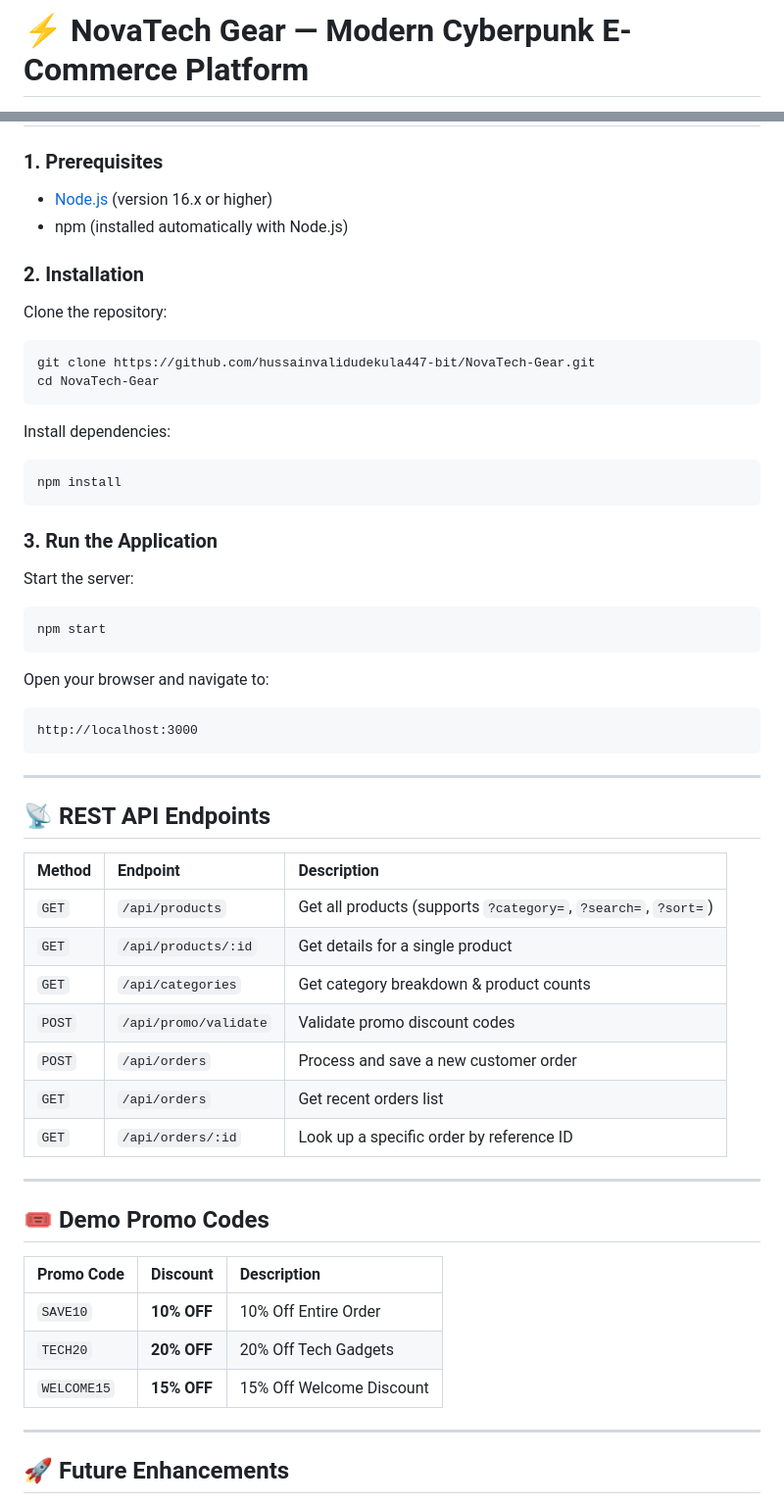
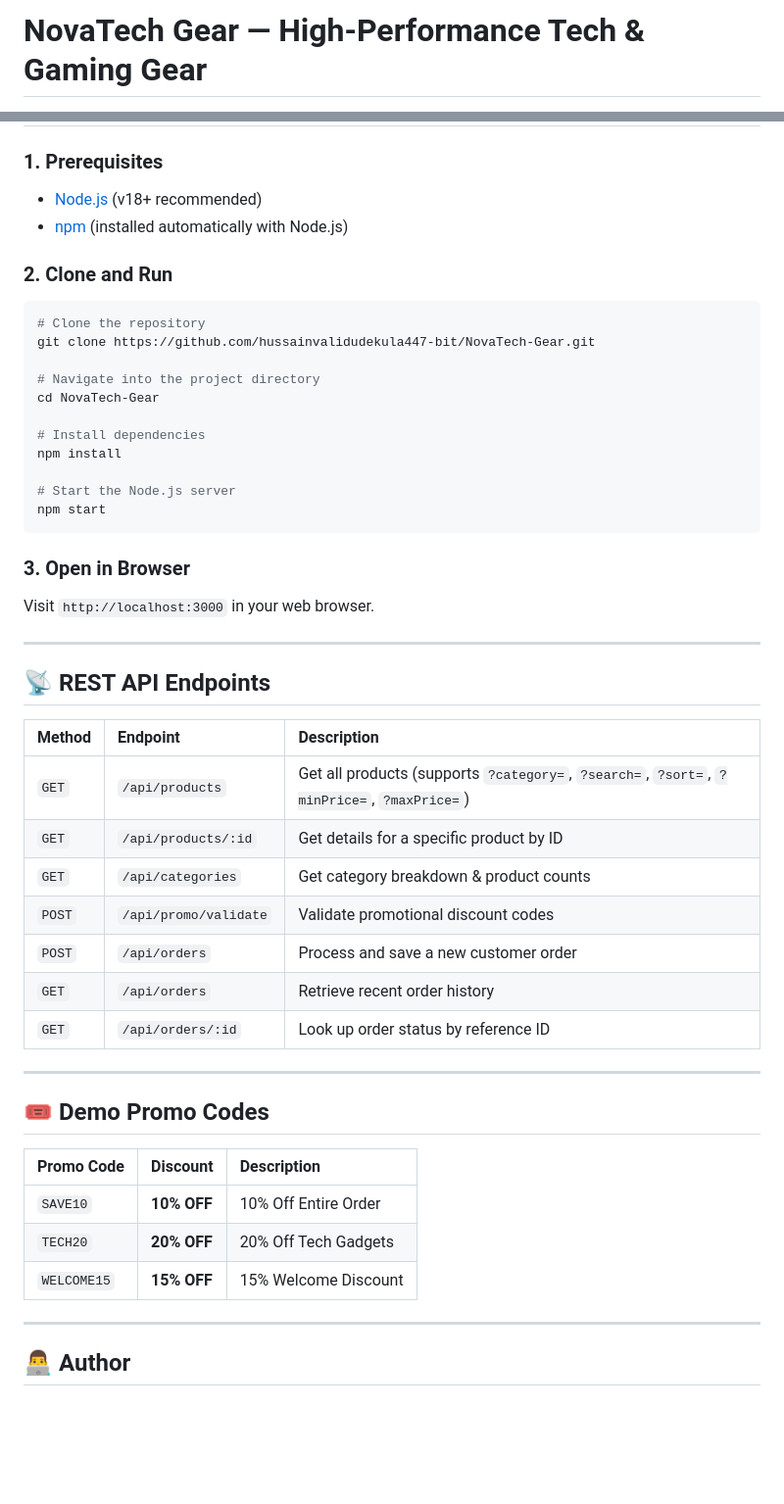
Before and after one commit to hussainvalidudekula447-bit/NovaTech-Gear, a Markdown page: README.md, 2 parts joined by grey strips. Shown at 98% size. GitHub-like rendering; blank space fills up the shorter version.

````diff
--- a/README.md
+++ b/README.md
@@ -1,4 +1,4 @@
-# ⚡ NovaTech Gear — Modern Cyberpunk E-Commerce Platform
+# NovaTech Gear — High-Performance Tech & Gaming Gear
 
 <div align="center">
 
@@ -55,30 +91,25 @@
 
 ### 1. Prerequisites
-- [Node.js](https://nodejs.org/) (version 16.x or higher)
-- npm (installed automatically with Node.js)
+- [Node.js](https://nodejs.org/) (v18+ recommended)
+- [npm](https://www.npmjs.com/) (installed automatically with Node.js)
 
-### 2. Installation
-Clone the repository:
+### 2. Clone and Run
 ```bash
+# Clone the repository
 git clone https://github.com/hussainvalidudekula447-bit/NovaTech-Gear.git
+
+# Navigate into the project directory
 cd NovaTech-Gear
-```
 
-Install dependencies:
-```bash
+# Install dependencies
 npm install
-```
 
-### 3. Run the Application
-Start the server:
-```bash
+# Start the Node.js server
 npm start
 ```
 
-Open your browser and navigate to:
-```
-http://localhost:3000
-```
+### 3. Open in Browser
+Visit `http://localhost:3000` in your web browser.
 
 ---
 
@@ -86,13 +117,13 @@ http://localhost:3000
 
 | Method | Endpoint | Description |
 | :--- | :--- | :--- |
-| `GET` | `/api/products` | Get all products (supports `?category=`, `?search=`, `?sort=`) |
-| `GET` | `/api/products/:id` | Get details for a single product |
+| `GET` | `/api/products` | Get all products (supports `?category=`, `?search=`, `?sort=`, `?minPrice=`, `?maxPrice=`) |
+| `GET` | `/api/products/:id` | Get details for a specific product by ID |
 | `GET` | `/api/categories` | Get category breakdown & product counts |
-| `POST` | `/api/promo/validate` | Validate promo discount codes |
+| `POST` | `/api/promo/validate` | Validate promotional discount codes |
 | `POST` | `/api/orders` | Process and save a new customer order |
-| `GET` | `/api/orders` | Get recent orders list |
-| `GET` | `/api/orders/:id` | Look up a specific order by reference ID |
+| `GET` | `/api/orders` | Retrieve recent order history |
+| `GET` | `/api/orders/:id` | Look up order status by reference ID |
 
 ---
 
@@ -102,9 +133,9 @@ http://localhost:3000
 | :--- | :--- | :--- |
 | `SAVE10` | **10% OFF** | 10% Off Entire Order |
 | `TECH20` | **20% OFF** | 20% Off Tech Gadgets |
-| `WELCOME15` | **15% OFF** | 15% Off Welcome Discount |
+| `WELCOME15` | **15% OFF** | 15% Welcome Discount |
 
 ---
 
-## 🚀 Future Enhancements
+## 👨‍💻 Author
 
````
Also changed, not shown: other parts of README.md (+68 -96 lines).
